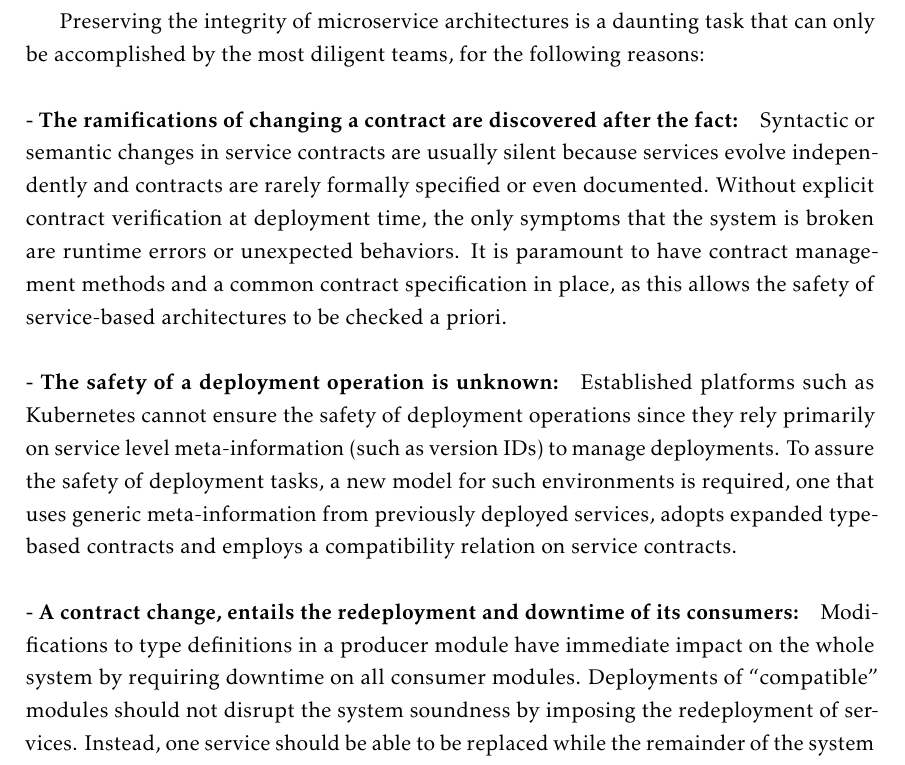
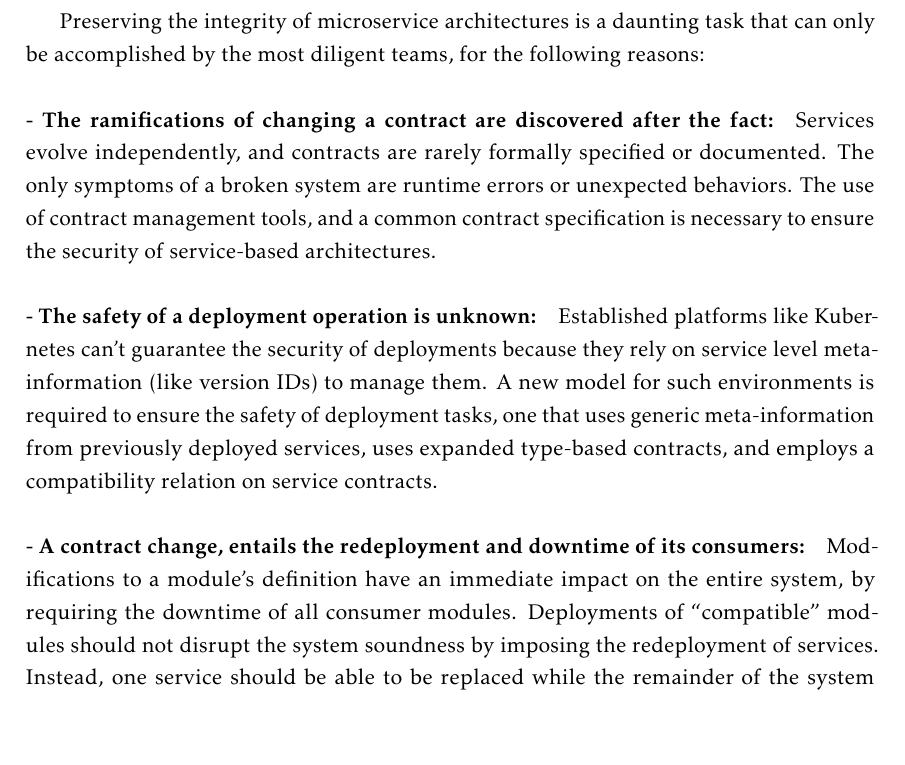
Before and after one commit to RjRDRG/Thesis, a LaTeX thesis (template.tex, which reads Chapters/chapter4.tex): part of page 8 of 38, cut so that both start at the same text, the shorter picture padded with empty space. Compiled offline with pdfLaTeX.

Commit message:
chapter 6 wip

```diff
--- a/Chapters/chapter4.tex
+++ b/Chapters/chapter4.tex
@@ -90,21 +90,17 @@ in the context of iterative approaches to software development, such as agile, c
 Preserving the integrity of microservice architectures is a daunting task that can only be accomplished by the most diligent teams, for the following reasons:
 
 \paragraph{- The ramifications of changing a contract are discovered after the fact:}
-
-Syntactic or semantic changes in service contracts are usually silent because services evolve independently and contracts are rarely formally specified or even documented.
-Without explicit contract verification at deployment time, the only symptoms that the system is broken are runtime errors or unexpected behaviors.
-It is paramount to have contract management methods and a common contract specification in place, as this allows the safety of service-based architectures to be checked a priori.
+Services evolve independently, and contracts are rarely formally specified or documented.
+The only symptoms of a broken system are runtime errors or unexpected behaviors.
+The use of contract management tools, and a common contract specification is necessary to ensure the security of service-based architectures.
 
 \paragraph{- The safety of a deployment operation is unknown:}
-
-Established platforms such as Kubernetes cannot ensure the safety of deployment operations since they rely primarily on service level meta-information (such as version IDs) to manage deployments.
-To assure the safety of deployment tasks, a new model for such environments is required,
-one that uses generic meta-information from previously deployed services, adopts expanded type-based contracts and employs a compatibility relation on service contracts.
+Established platforms like Kubernetes can't guarantee the security of deployments because they rely on service level meta-information (like version IDs) to manage them.
+A new model for such environments is required to ensure the safety of deployment tasks, one that uses generic meta-information from previously deployed services,
+uses expanded type-based contracts, and employs a compatibility relation on service contracts.
 
 \paragraph{- A contract change, entails the redeployment and downtime of its consumers:}
-
-Modifications to type definitions in a producer module have immediate
-impact on the whole system by requiring downtime on all consumer modules.
+Modifications to a module's definition have an immediate impact on the entire system, by requiring the downtime of all consumer modules.
 Deployments of “compatible” modules should not disrupt the system soundness by imposing the redeployment of services.
 Instead, one service should be able to be replaced while the remainder of the system remains operational.
 
```
